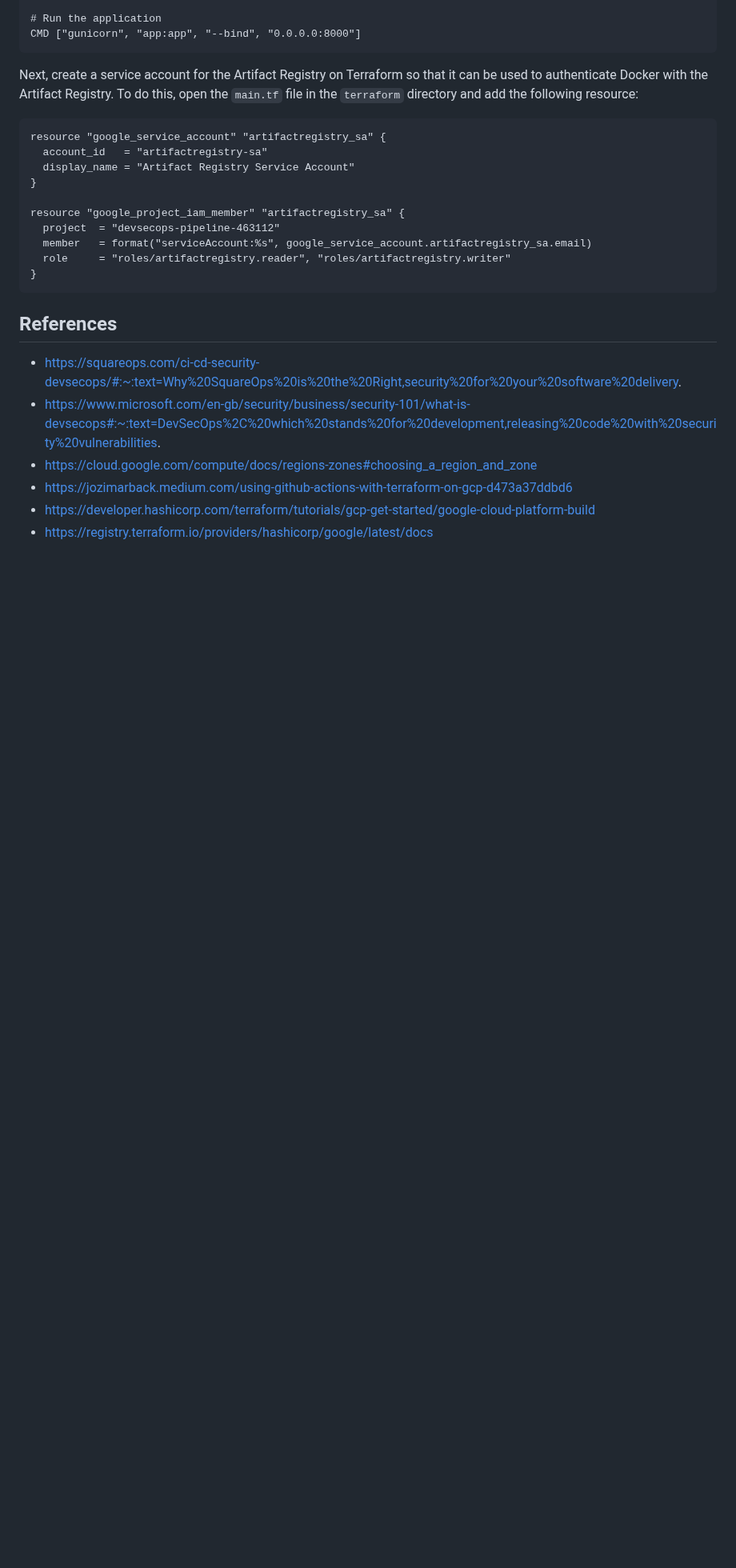
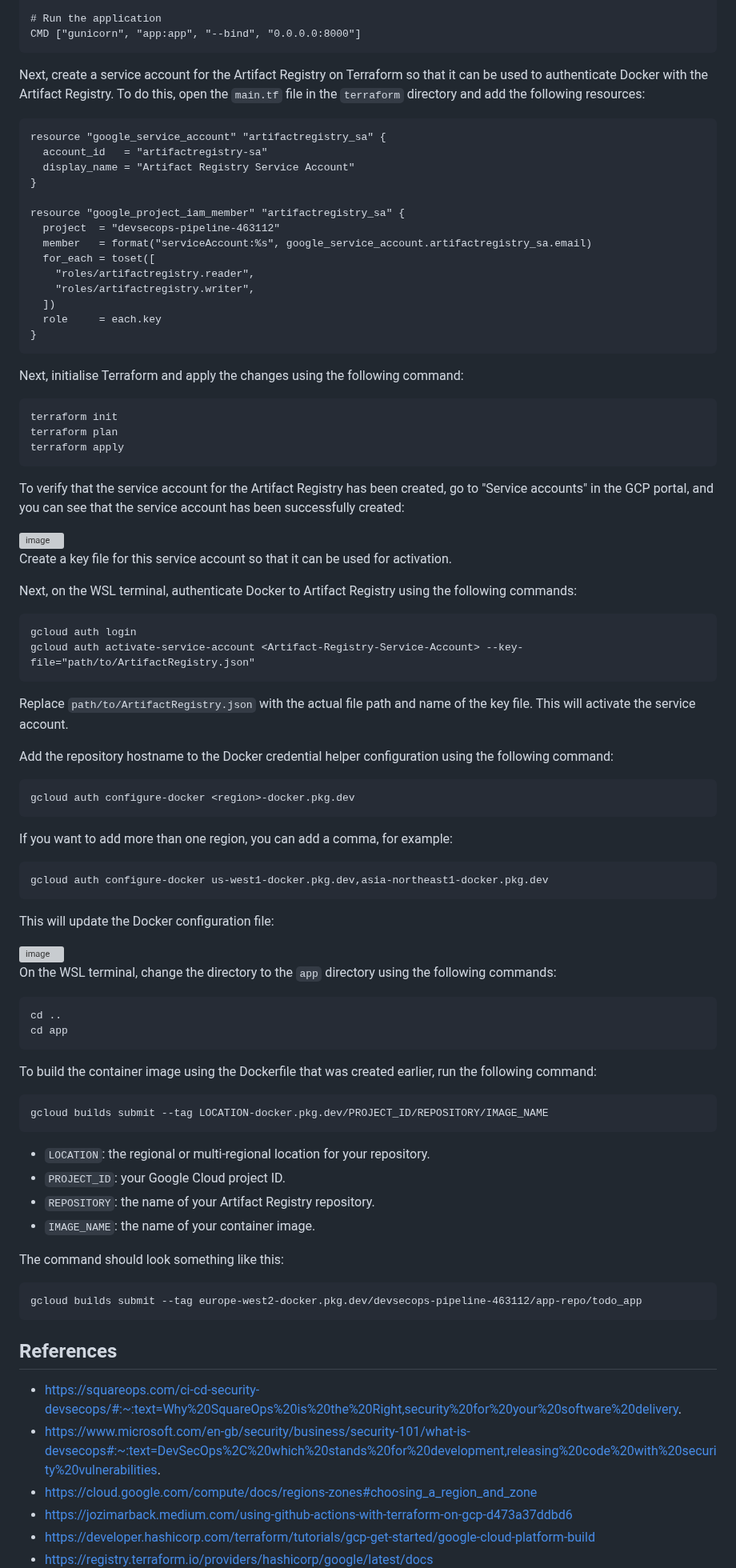
Before and after one commit to cheran99/End-to-End-DevSecOps-Pipeline-with-CI-CD, a Markdown page: README.md, the part around the change. Shown at 80% size. GitHub-like rendering; blank space fills up the shorter version; grey boxes are pictures that could not be loaded.

````diff
--- a/README.md
+++ b/README.md
@@ -449,7 +449,7 @@ EXPOSE 8000
 CMD ["gunicorn", "app:app", "--bind", "0.0.0.0:8000"]
 ```
 
-Next, create a service account for the Artifact Registry on Terraform so that it can be used to authenticate Docker with the Artifact Registry. To do this, open the `main.tf` file in the `terraform` directory and add the following resource:
+Next, create a service account for the Artifact Registry on Terraform so that it can be used to authenticate Docker with the Artifact Registry. To do this, open the `main.tf` file in the `terraform` directory and add the following resources:
 ```
 resource "google_service_account" "artifactregistry_sa" {
   account_id   = "artifactregistry-sa"
@@ -459,12 +459,67 @@ resource "google_service_account" "artifactregistry_sa" {
 resource "google_project_iam_member" "artifactregistry_sa" {
   project  = "devsecops-pipeline-463112"
   member   = format("serviceAccount:%s", google_service_account.artifactregistry_sa.email)
-  role     = "roles/artifactregistry.reader", "roles/artifactregistry.writer"
+  for_each = toset([
+    "roles/artifactregistry.reader",
+    "roles/artifactregistry.writer",
+  ])
+  role     = each.key
 }
 ```
 
+Next, initialise Terraform and apply the changes using the following command:
+```
+terraform init
+terraform plan
+terraform apply
+```
 
+To verify that the service account for the Artifact Registry has been created, go to "Service accounts" in the GCP portal, and you can see that the service account has been successfully created:
 
+<img width="809" height="492" alt="image" src="https://github.com/user-attachments/assets/d37c3aa8-244b-48ba-9cf3-dbb8f76c35f1" />
+
+Create a key file for this service account so that it can be used for activation.
+
+Next, on the WSL terminal, authenticate Docker to Artifact Registry using the following commands:
+```
+gcloud auth login
+gcloud auth activate-service-account <Artifact-Registry-Service-Account> --key-file="path/to/ArtifactRegistry.json"
+```
+
+Replace `path/to/ArtifactRegistry.json` with the actual file path and name of the key file. This will activate the service account.
+
+Add the repository hostname to the Docker credential helper configuration using the following command:
+```
+gcloud auth configure-docker <region>-docker.pkg.dev
+```
+If you want to add more than one region, you can add a comma, for example:
+```
+gcloud auth configure-docker us-west1-docker.pkg.dev,asia-northeast1-docker.pkg.dev
+```
+This will update the Docker configuration file:
+
+<img width="1304" height="202" alt="image" src="https://github.com/user-attachments/assets/890a8a9b-e036-4d58-84ce-5c2da0d91279" />
+
+On the WSL terminal, change the directory to the `app` directory using the following commands:
+```
+cd ..
+cd app
+```
+
+To build the container image using the Dockerfile that was created earlier, run the following command:
+```
+gcloud builds submit --tag LOCATION-docker.pkg.dev/PROJECT_ID/REPOSITORY/IMAGE_NAME
+```
+
+- `LOCATION`: the regional or multi-regional location for your repository.
+- `PROJECT_ID`: your Google Cloud project ID.
+- `REPOSITORY`: the name of your Artifact Registry repository.
+- `IMAGE_NAME`: the name of your container image.
+
+The command should look something like this:
+```
+gcloud builds submit --tag europe-west2-docker.pkg.dev/devsecops-pipeline-463112/app-repo/todo_app
+```
 
 ## References
 - https://squareops.com/ci-cd-security-devsecops/#:~:text=Why%20SquareOps%20is%20the%20Right,security%20for%20your%20software%20delivery.
````
